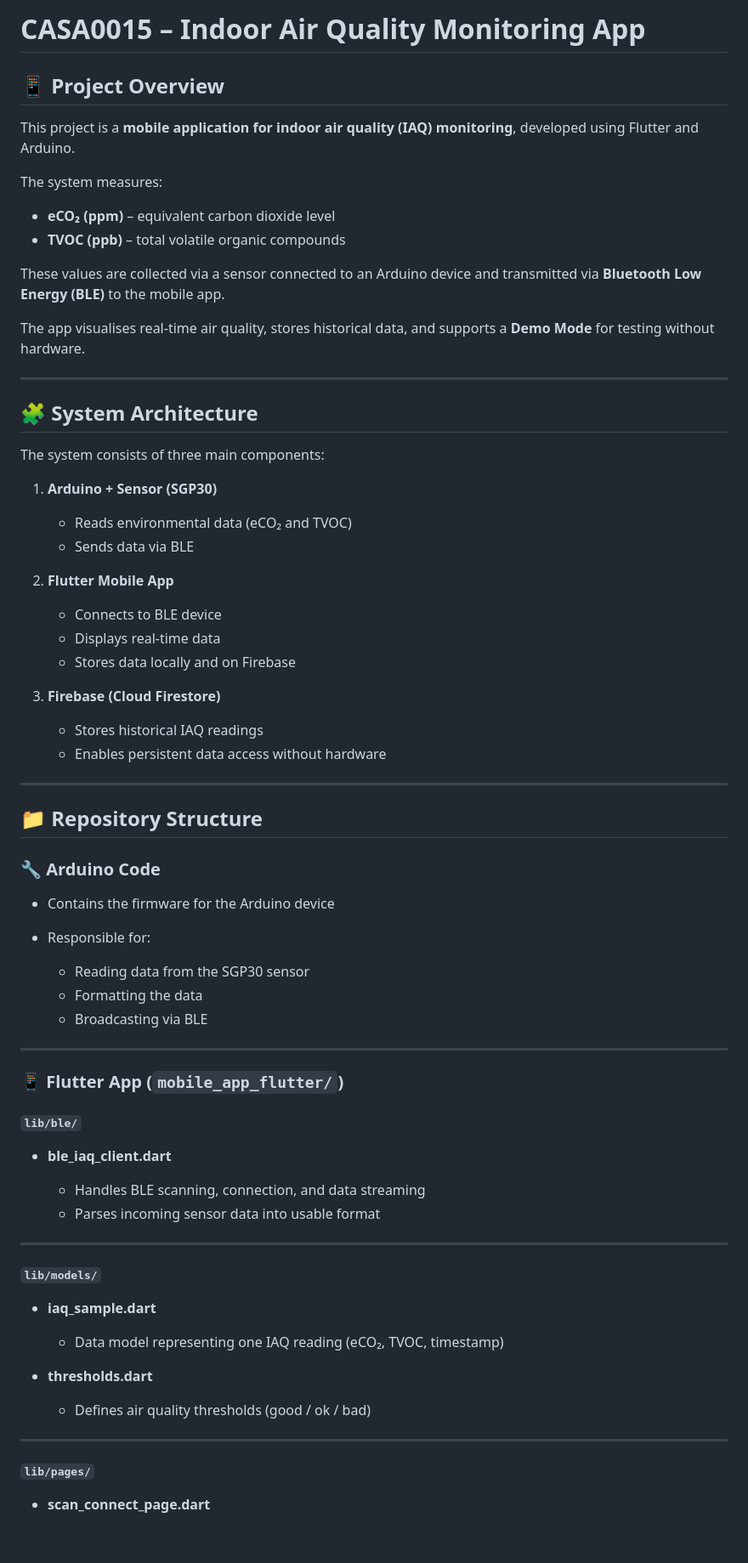
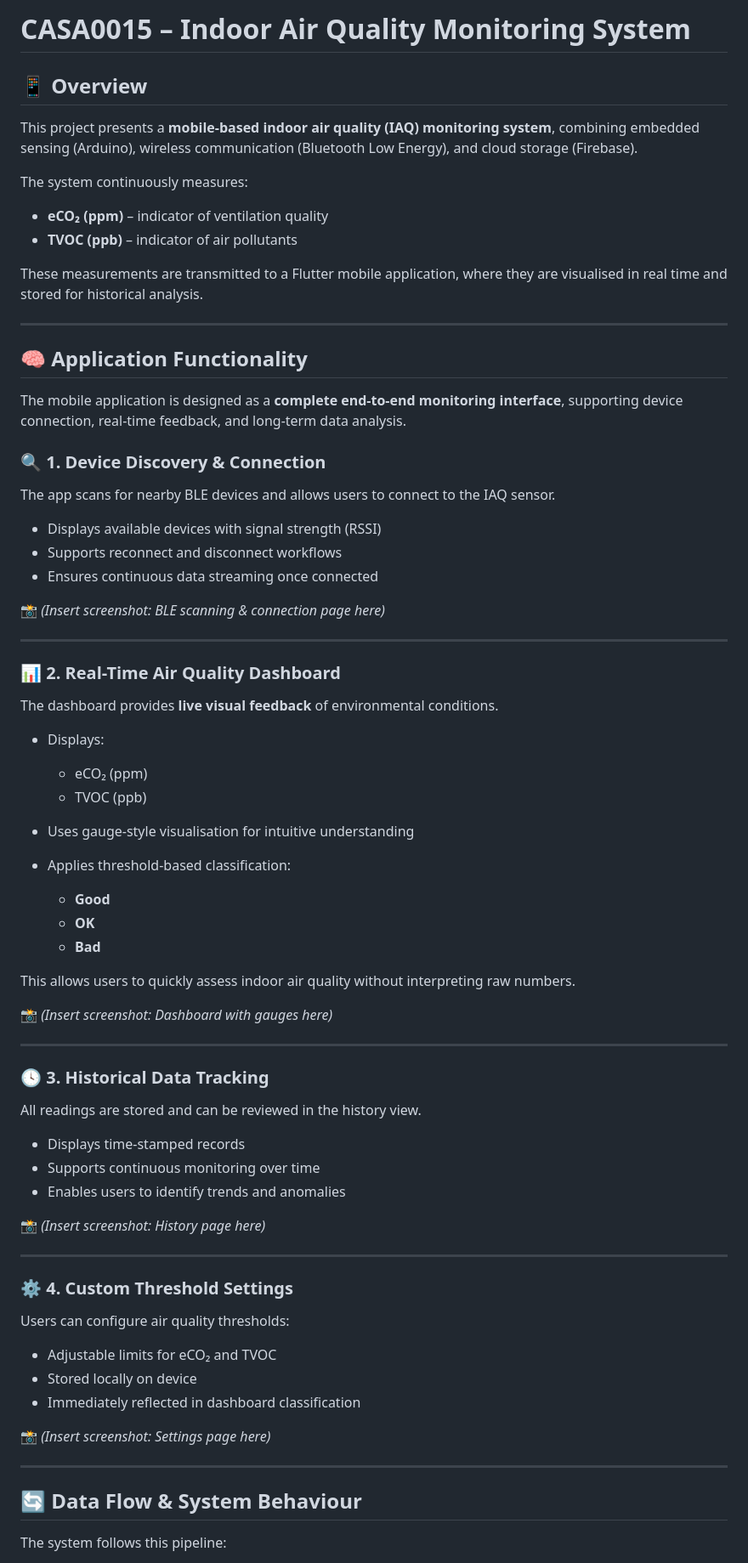
Before and after one commit to wuyitong0325/casa0015, a Markdown page: README.md, the part around one of its changes. Shown at 85% size. Rendered like a GitHub page; blank space fills up the shorter version.

```diff
--- a/README.md
+++ b/README.md
@@ -1,79 +1,80 @@
-# CASA0015 – Indoor Air Quality Monitoring App
+# CASA0015 – Indoor Air Quality Monitoring System
 
-## 📱 Project Overview
+## 📱 Overview
 
-This project is a **mobile application for indoor air quality (IAQ) monitoring**, developed using Flutter and Arduino.
+This project presents a **mobile-based indoor air quality (IAQ) monitoring system**, combining embedded sensing (Arduino), wireless communication (Bluetooth Low Energy), and cloud storage (Firebase).
 
-The system measures:
+The system continuously measures:
 
-* **eCO₂ (ppm)** – equivalent carbon dioxide level
-* **TVOC (ppb)** – total volatile organic compounds
+* **eCO₂ (ppm)** – indicator of ventilation quality
+* **TVOC (ppb)** – indicator of air pollutants
 
-These values are collected via a sensor connected to an Arduino device and transmitted via **Bluetooth Low Energy (BLE)** to the mobile app.
-
-The app visualises real-time air quality, stores historical data, and supports a **Demo Mode** for testing without hardware.
+These measurements are transmitted to a Flutter mobile application, where they are visualised in real time and stored for historical analysis.
 
 ---
 
-## 🧩 System Architecture
+## 🧠 Application Functionality
 
-The system consists of three main components:
+The mobile application is designed as a **complete end-to-end monitoring interface**, supporting device connection, real-time feedback, and long-term data analysis.
 
-1. **Arduino + Sensor (SGP30)**
+### 🔍 1. Device Discovery & Connection
 
-   * Reads environmental data (eCO₂ and TVOC)
-   * Sends data via BLE
+The app scans for nearby BLE devices and allows users to connect to the IAQ sensor.
 
-2. **Flutter Mobile App**
+* Displays available devices with signal strength (RSSI)
+* Supports reconnect and disconnect workflows
+* Ensures continuous data streaming once connected
 
-   * Connects to BLE device
-   * Displays real-time data
-   * Stores data locally and on Firebase
-
-3. **Firebase (Cloud Firestore)**
-
-   * Stores historical IAQ readings
-   * Enables persistent data access without hardware
+📸 *(Insert screenshot: BLE scanning & connection page here)*
 
 ---
 
-## 📁 Repository Structure
+### 📊 2. Real-Time Air Quality Dashboard
 
-### 🔧 Arduino Code
+The dashboard provides **live visual feedback** of environmental conditions.
 
-* Contains the firmware for the Arduino device
-* Responsible for:
+* Displays:
 
-  * Reading data from the SGP30 sensor
-  * Formatting the data
-  * Broadcasting via BLE
+  * eCO₂ (ppm)
+  * TVOC (ppb)
+* Uses gauge-style visualisation for intuitive understanding
+* Applies threshold-based classification:
+
+  * **Good**
+  * **OK**
+  * **Bad**
+
+This allows users to quickly assess indoor air quality without interpreting raw numbers.
+
+📸 *(Insert screenshot: Dashboard with gauges here)*
 
 ---
 
-### 📱 Flutter App (`mobile_app_flutter/`)
+### 🕓 3. Historical Data Tracking
 
-#### `lib/ble/`
+All readings are stored and can be reviewed in the history view.
 
-* **ble_iaq_client.dart**
+* Displays time-stamped records
+* Supports continuous monitoring over time
+* Enables users to identify trends and anomalies
 
-  * Handles BLE scanning, connection, and data streaming
-  * Parses incoming sensor data into usable format
+📸 *(Insert screenshot: History page here)*
 
 ---
 
-#### `lib/models/`
+### ⚙️ 4. Custom Threshold Settings
 
-* **iaq_sample.dart**
+Users can configure air quality thresholds:
 
-  * Data model representing one IAQ reading (eCO₂, TVOC, timestamp)
+* Adjustable limits for eCO₂ and TVOC
+* Stored locally on device
+* Immediately reflected in dashboard classification
 
-* **thresholds.dart**
-
-  * Defines air quality thresholds (good / ok / bad)
+📸 *(Insert screenshot: Settings page here)*
 
 ---
 
-#### `lib/pages/`
+## 🔄 Data Flow & System Behaviour
 
-* **scan_connect_page.dart**
+The system follows this pipeline:
 
```
Also changed, not shown: other parts of README.md (+102 -130 lines).
